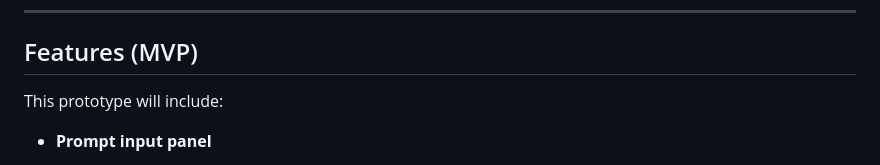
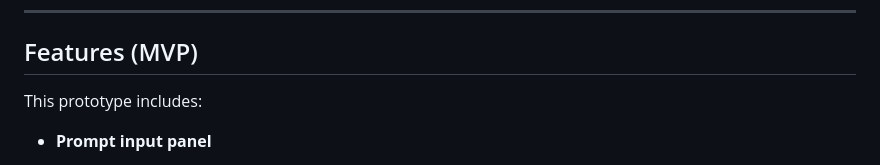
Before and after one commit to rtfenter/Chat-Model-Behavior-Sandbox, a Markdown page: README.md, the part around the change. GitHub-like rendering.

```diff
--- a/README.md
+++ b/README.md
@@ -31,7 +31,7 @@ Instead of hand-waving, you can walk a recruiter or hiring manager through a cle
 
 ## Features (MVP)
 
-This prototype will include:
+This prototype includes:
 
 - **Prompt input panel**
   - Single text box for a user/system prompt
```
